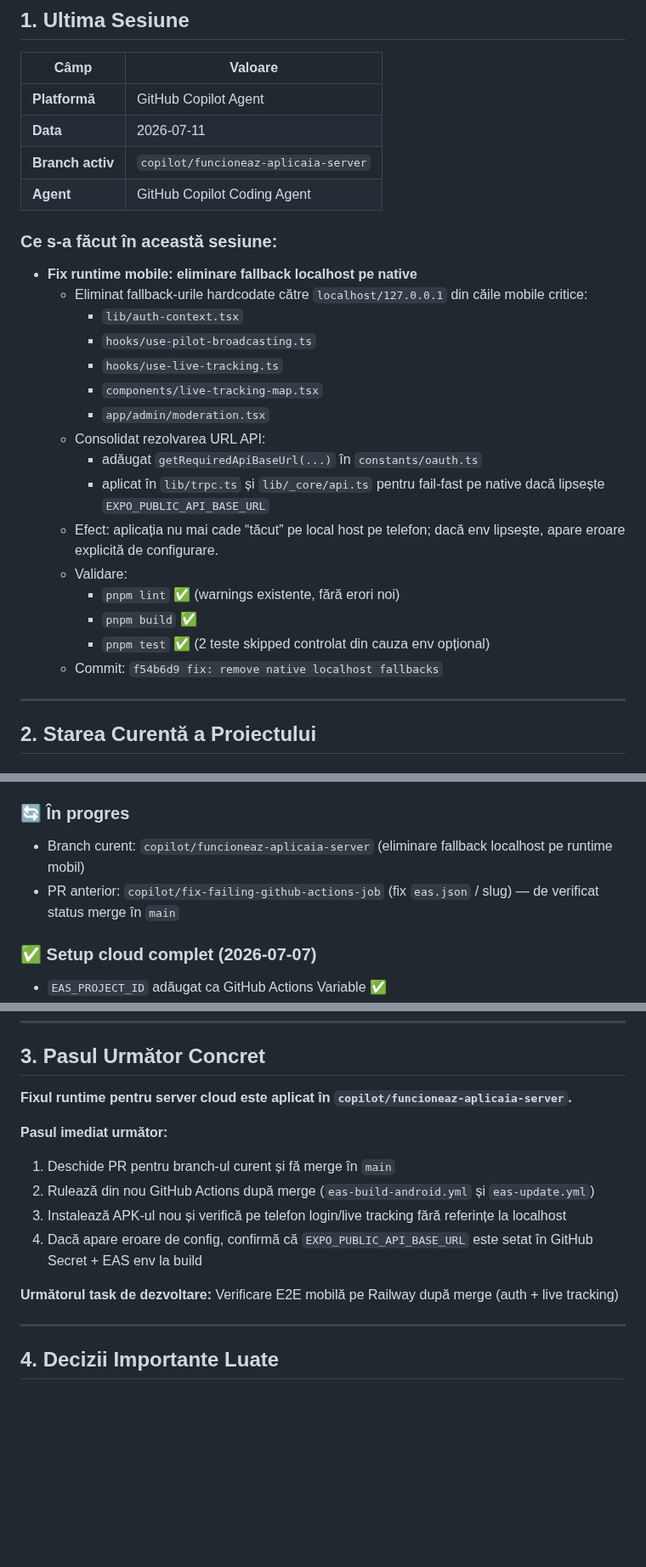
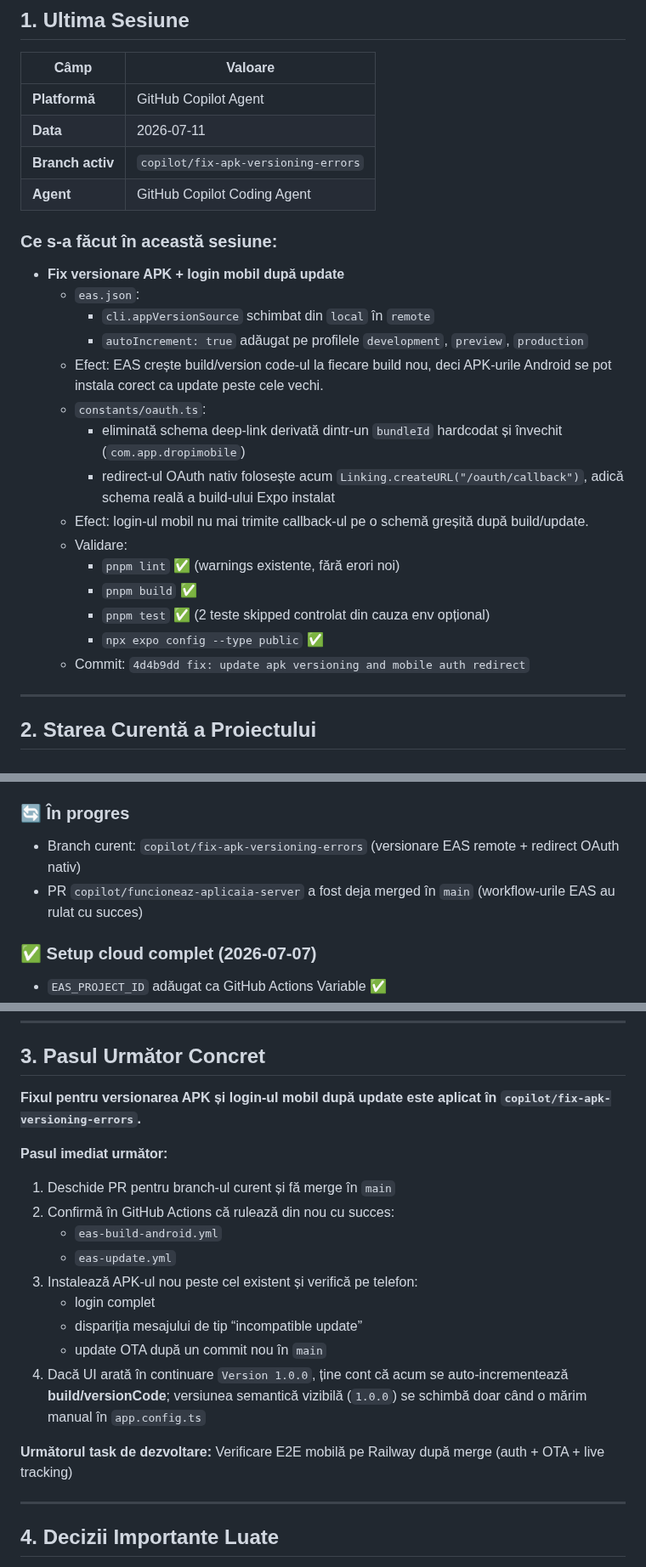
Before and after one commit to caliofmarian-ai/dropi-mobile, a Markdown page: canonical/SESSION_HANDOVER.md, 3 parts joined by grey strips. Shown at 85% size. GitHub-like rendering; blank space fills up the shorter version.

Commit message:
docs: update handover for apk versioning fix

```diff
--- a/canonical/SESSION_HANDOVER.md
+++ b/canonical/SESSION_HANDOVER.md
@@ -26,26 +26,25 @@
 |------|---------|
 | **Platformă** | GitHub Copilot Agent |
 | **Data** | 2026-07-11 |
-| **Branch activ** | `copilot/funcioneaz-aplicaia-server` |
+| **Branch activ** | `copilot/fix-apk-versioning-errors` |
 | **Agent** | GitHub Copilot Coding Agent |
 
 ### Ce s-a făcut în această sesiune:
-- **Fix runtime mobile: eliminare fallback localhost pe native**
-  - Eliminat fallback-urile hardcodate către `localhost/127.0.0.1` din căile mobile critice:
-    - `lib/auth-context.tsx`
-    - `hooks/use-pilot-broadcasting.ts`
-    - `hooks/use-live-tracking.ts`
-    - `components/live-tracking-map.tsx`
-    - `app/admin/moderation.tsx`
-  - Consolidat rezolvarea URL API:
-    - adăugat `getRequiredApiBaseUrl(...)` în `constants/oauth.ts`
-    - aplicat în `lib/trpc.ts` și `lib/_core/api.ts` pentru fail-fast pe native dacă lipsește `EXPO_PUBLIC_API_BASE_URL`
-  - Efect: aplicația nu mai cade “tăcut” pe local host pe telefon; dacă env lipsește, apare eroare explicită de configurare.
+- **Fix versionare APK + login mobil după update**
+  - `eas.json`:
+    - `cli.appVersionSource` schimbat din `local` în `remote`
+    - `autoIncrement: true` adăugat pe profilele `development`, `preview`, `production`
+  - Efect: EAS crește build/version code-ul la fiecare build nou, deci APK-urile Android se pot instala corect ca update peste cele vechi.
+  - `constants/oauth.ts`:
+    - eliminată schema deep-link derivată dintr-un `bundleId` hardcodat și învechit (`com.app.dropimobile`)
+    - redirect-ul OAuth nativ folosește acum `Linking.createURL("/oauth/callback")`, adică schema reală a build-ului Expo instalat
+  - Efect: login-ul mobil nu mai trimite callback-ul pe o schemă greșită după build/update.
   - Validare:
     - `pnpm lint` ✅ (warnings existente, fără erori noi)
     - `pnpm build` ✅
     - `pnpm test` ✅ (2 teste skipped controlat din cauza env opțional)
-  - Commit: `f54b6d9 fix: remove native localhost fallbacks`
+    - `npx expo config --type public` ✅
+  - Commit: `4d4b9dd fix: update apk versioning and mobile auth redirect`
 
 ---
 
@@ -59,8 +58,8 @@
 - Ghid setup mobile-first: `docs/MOBILE_FIRST_SETUP.md`
 
 ### 🔄 În progres
-- Branch curent: `copilot/funcioneaz-aplicaia-server` (eliminare fallback localhost pe runtime mobil)
-- PR anterior: `copilot/fix-failing-github-actions-job` (fix `eas.json` / slug) — de verificat status merge în `main`
+- Branch curent: `copilot/fix-apk-versioning-errors` (versionare EAS remote + redirect OAuth nativ)
+- PR `copilot/funcioneaz-aplicaia-server` a fost deja merged în `main` (workflow-urile EAS au rulat cu succes)
 
 ### ✅ Setup cloud complet (2026-07-07)
 - `EAS_PROJECT_ID` adăugat ca GitHub Actions Variable ✅
@@ -75,15 +74,20 @@
 
 ## 3. Pasul Următor Concret
 
-**Fixul runtime pentru server cloud este aplicat în `copilot/funcioneaz-aplicaia-server`.**
+**Fixul pentru versionarea APK și login-ul mobil după update este aplicat în `copilot/fix-apk-versioning-errors`.**
 
 **Pasul imediat următor:**
 1. Deschide PR pentru branch-ul curent și fă merge în `main`
-2. Rulează din nou GitHub Actions după merge (`eas-build-android.yml` și `eas-update.yml`)
-3. Instalează APK-ul nou și verifică pe telefon login/live tracking fără referințe la localhost
-4. Dacă apare eroare de config, confirmă că `EXPO_PUBLIC_API_BASE_URL` este setat în GitHub Secret + EAS env la build
+2. Confirmă în GitHub Actions că rulează din nou cu succes:
+   - `eas-build-android.yml`
+   - `eas-update.yml`
+3. Instalează APK-ul nou peste cel existent și verifică pe telefon:
+   - login complet
+   - dispariția mesajului de tip “incompatible update”
+   - update OTA după un commit nou în `main`
+4. Dacă UI arată în continuare `Version 1.0.0`, ține cont că acum se auto-incrementează **build/versionCode**; versiunea semantică vizibilă (`1.0.0`) se schimbă doar când o mărim manual în `app.config.ts`
 
-**Următorul task de dezvoltare:** Verificare E2E mobilă pe Railway după merge (auth + live tracking)
+**Următorul task de dezvoltare:** Verificare E2E mobilă pe Railway după merge (auth + OTA + live tracking)
 
 ---
 
```
Also changed, not shown: other parts of canonical/SESSION_HANDOVER.md (+8 -4 lines), docs/MOBILE_FIRST_SETUP.md (+1 -0 lines).
